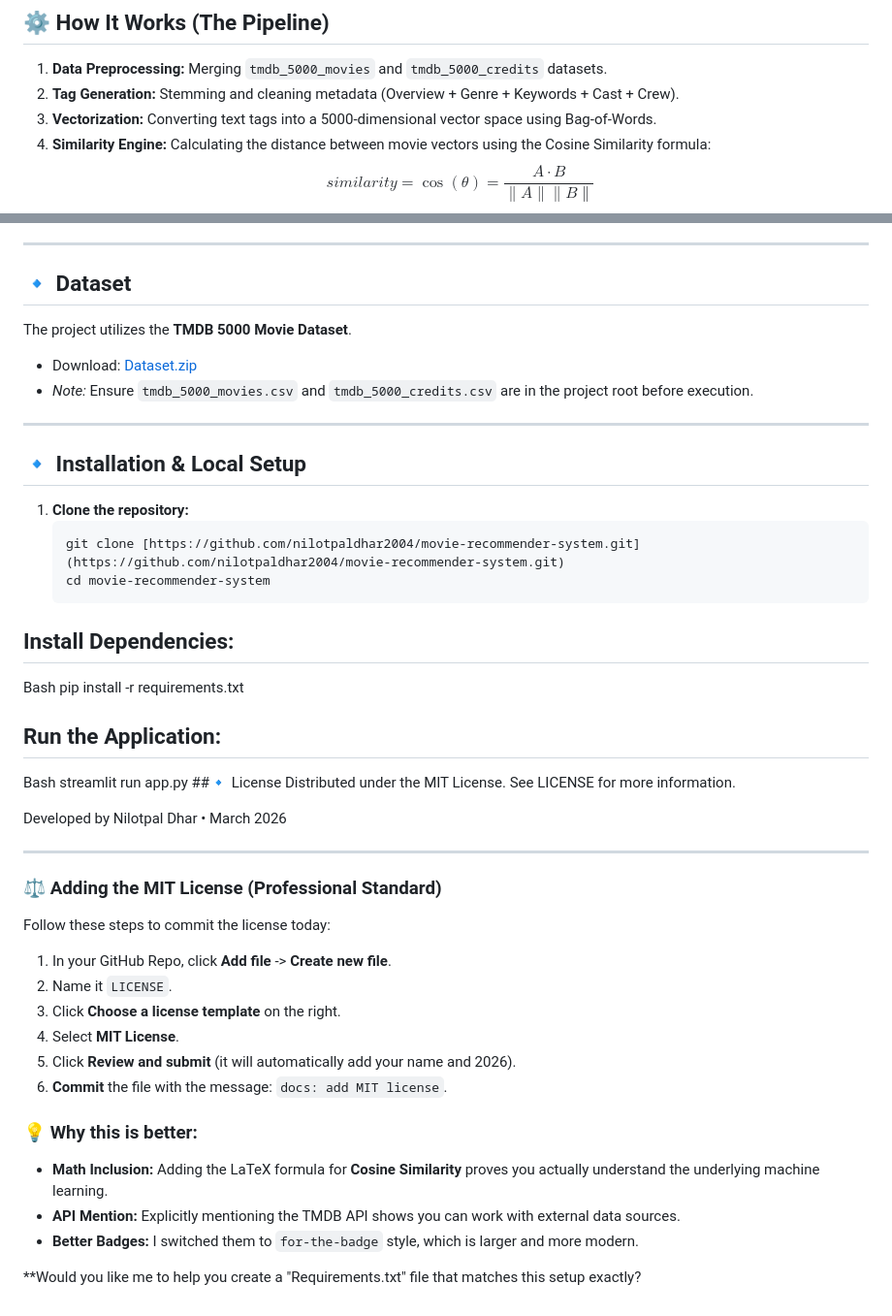
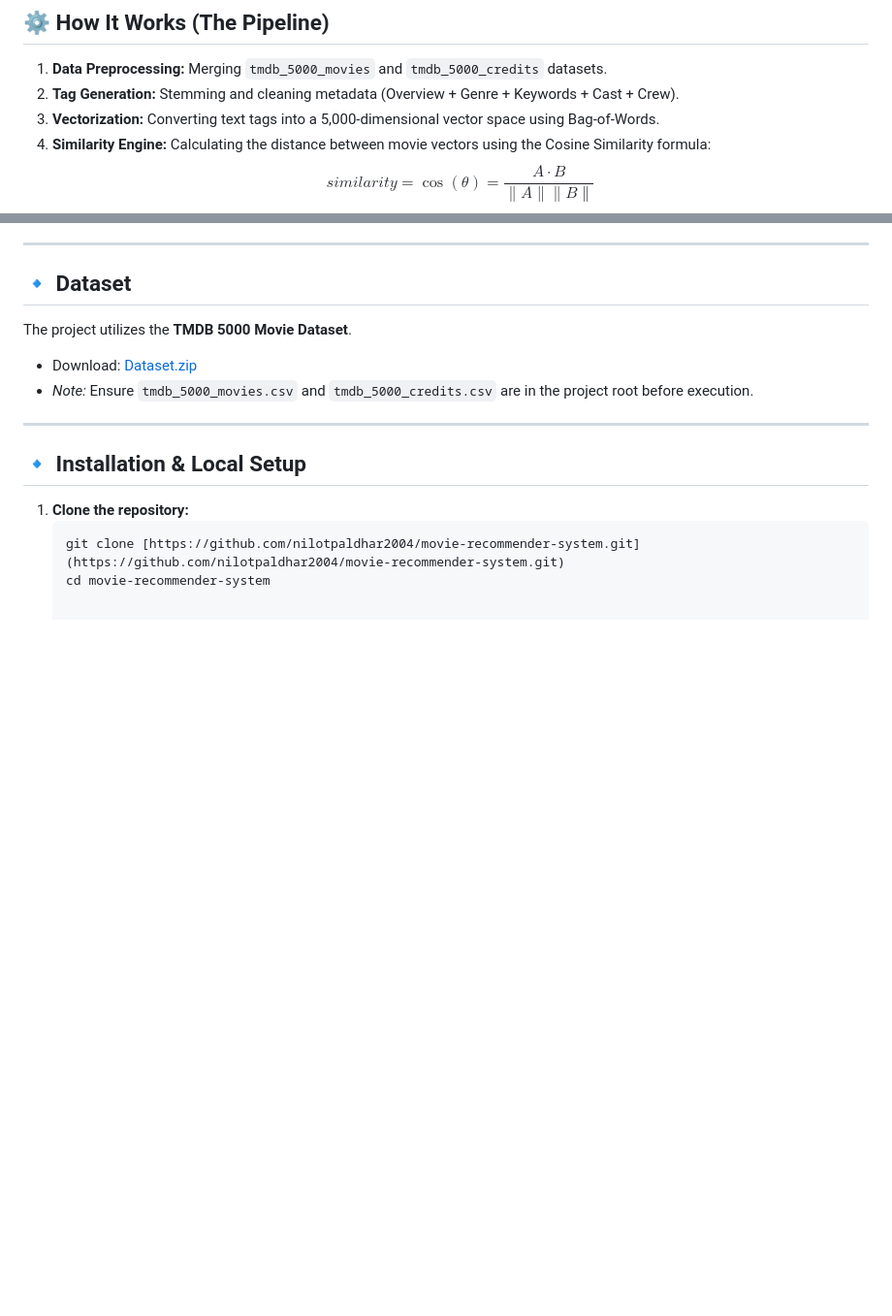
Before and after one commit to nilotpaldhar2004/movie-recommender-system, a Markdown page: README.md, 2 parts joined by grey strips. Shown at 97% size. Drawn GitHub-style; blank space fills up the shorter version.

Commit message:
Revise README for clarity and updated badges
Updated README to enhance project visibility with new badges and improved formatting. Removed outdated instructions and added a note for user support.

````diff
--- a/README.md
+++ b/README.md
@@ -34,7 +41,7 @@ This system implements a vector-space model to find similarities between over 5,
 
 1. **Data Preprocessing:** Merging `tmdb_5000_movies` and `tmdb_5000_credits` datasets.
 2. **Tag Generation:** Stemming and cleaning metadata (Overview + Genre + Keywords + Cast + Crew).
-3. **Vectorization:** Converting text tags into a 5000-dimensional vector space using Bag-of-Words.
+3. **Vectorization:** Converting text tags into a 5,000-dimensional vector space using Bag-of-Words.
 4. **Similarity Engine:** Calculating the distance between movie vectors using the Cosine Similarity formula:
    $$similarity = \cos(\theta) = \frac{A \cdot B}{\|A\| \|B\|}$$
 5. **UI Rendering:** Fetching high-resolution posters via API calls to the TMDB database based on `movie_id`.
@@ -62,35 +69,3 @@ The project utilizes the **TMDB 5000 Movie Dataset**.
    ```bash
    git clone [https://github.com/nilotpaldhar2004/movie-recommender-system.git](https://github.com/nilotpaldhar2004/movie-recommender-system.git)
    cd movie-recommender-system
-## Install Dependencies:
-
-Bash
-pip install -r requirements.txt
-## Run the Application:
-
-Bash
-streamlit run app.py
-##🔹 License
-Distributed under the MIT License. See LICENSE for more information.
-
-Developed by Nilotpal Dhar • March 2026
-
-
----
-
-### ⚖️ Adding the MIT License (Professional Standard)
-Follow these steps to commit the license today:
-
-1.  In your GitHub Repo, click **Add file** -> **Create new file**.
-2.  Name it `LICENSE`.
-3.  Click **Choose a license template** on the right.
-4.  Select **MIT License**.
-5.  Click **Review and submit** (it will automatically add your name and 2026).
-6.  **Commit** the file with the message: `docs: add MIT license`.
-
-### 💡 Why this is better:
-* **Math Inclusion:** Adding the LaTeX formula for **Cosine Similarity** proves you actually understand the underlying machine learning.
-* **API Mention:** Explicitly mentioning the TMDB API shows you can work with external data sources.
-* **Better Badges:** I switched them to `for-the-badge` style, which is larger and more modern.
-
-**Would you like me to help you create a "Requirements.txt" file that matches this setup exactly?
````
Also changed, not shown: other parts of README.md (+10 -3 lines).
